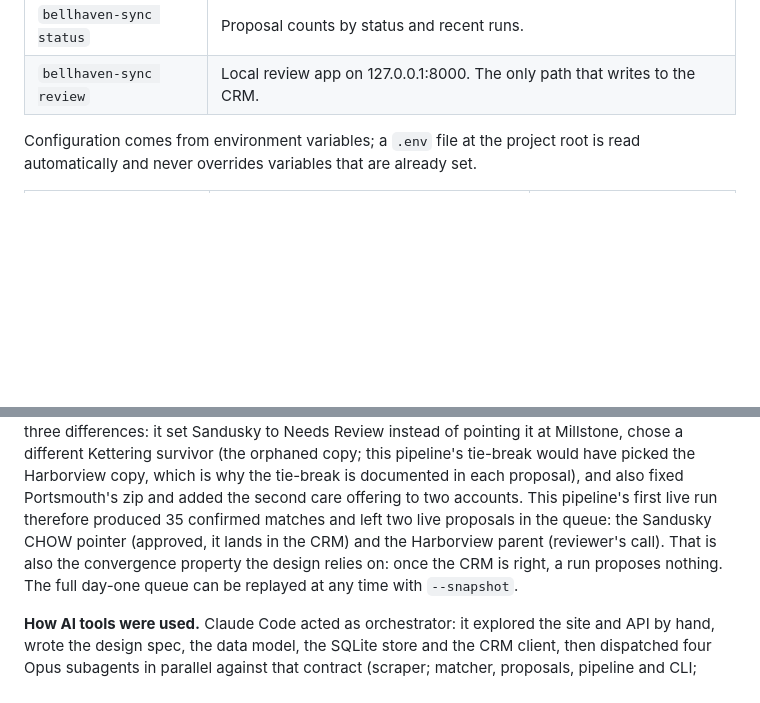
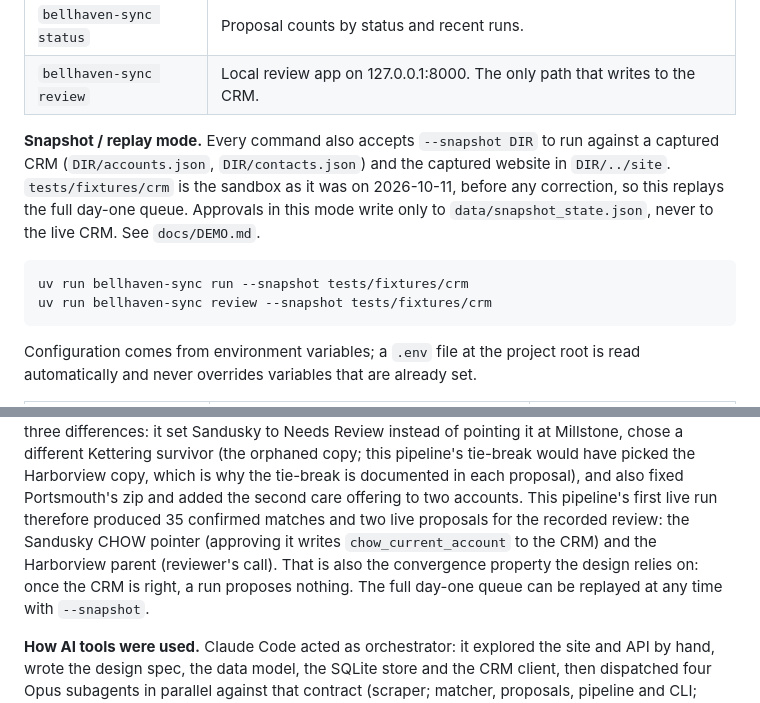
Before and after one commit to sbdeals/bellhaven-sync, a Markdown page: README.md, 2 parts joined by grey strips. GitHub-like rendering; blank space fills up the shorter version.

Commit message:
README: snapshot mode and accurate live-queue wording
Co-Authored-By: Claude Fable 5.1 <noreply@anthropic.com>

````diff
--- a/README.md
+++ b/README.md
@@ -37,6 +37,17 @@ Then open http://127.0.0.1:8000.
 | `bellhaven-sync scrape` | Print the scraped locations as JSON. |
 | `bellhaven-sync status` | Proposal counts by status and recent runs. |
 | `bellhaven-sync review` | Local review app on 127.0.0.1:8000. The only path that writes to the CRM. |
+
+**Snapshot / replay mode.** Every command also accepts `--snapshot DIR` to run against a
+captured CRM (`DIR/accounts.json`, `DIR/contacts.json`) and the captured website in
+`DIR/../site`. `tests/fixtures/crm` is the sandbox as it was on 2026-10-11, before any
+correction, so this replays the full day-one queue. Approvals in this mode write only to
+`data/snapshot_state.json`, never to the live CRM. See `docs/DEMO.md`.
+
+```bash
+uv run bellhaven-sync run --snapshot tests/fixtures/crm
+uv run bellhaven-sync review --snapshot tests/fixtures/crm
+```
 
 Configuration comes from environment variables; a `.env` file at the project root is read
 automatically and never overrides variables that are already set.
@@ -316,8 +327,9 @@ instead of pointing it at Millstone, chose a different Kettering survivor (the o
 copy; this pipeline's tie-break would have picked the Harborview copy, which is why the
 tie-break is documented in each proposal), and also fixed Portsmouth's zip and added the
 second care offering to two accounts. This pipeline's first live run therefore produced 35
-confirmed matches and left two live proposals in the queue: the Sandusky CHOW pointer
-(approved, it lands in the CRM) and the Harborview parent (reviewer's call). That is also
+confirmed matches and two live proposals for the recorded review: the Sandusky CHOW
+pointer (approving it writes `chow_current_account` to the CRM) and the Harborview
+parent (reviewer's call). That is also
 the convergence property the design relies on: once the CRM is right, a run proposes
 nothing. The full day-one queue can be replayed at any time with `--snapshot`.
 
````
